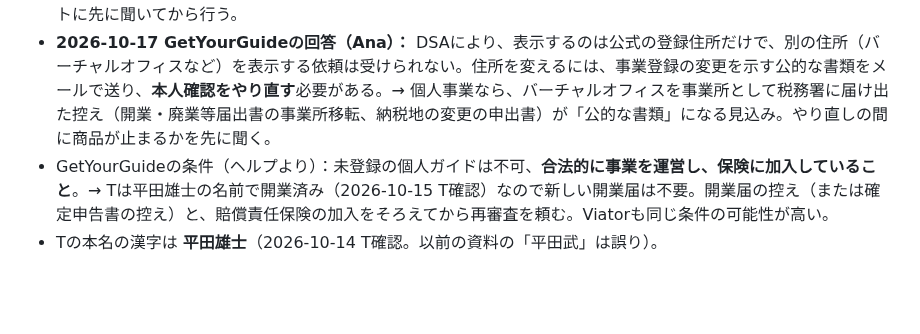
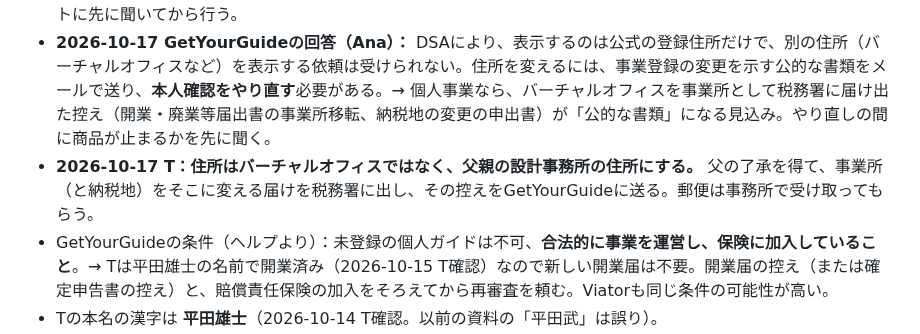
Before and after one commit to Thirata79/inbound, a Markdown page: CLAUDE.md, the part around the change. Drawn GitHub-style; blank space fills up the shorter version.

Commit message:
Note plan to use father's office as the business address
Co-Authored-By: Claude Opus 5.5 <noreply@anthropic.com>
Claude-Session: https://claude.ai/code/session_01HGCD2ybTYLb9RGcmcZAtnT

```diff
--- a/CLAUDE.md
+++ b/CLAUDE.md
@@ -42,6 +42,7 @@
 - **2026-10-16 早朝 GetYourGuideの審査に通り、公開された（「予約可能」）。** URL https://www.getyourguide.com/-t1520087 （承認直後は開けなかったが、同日7:43に表示を確認。日本語ページは「東京：禅瞑想クラス（英語またはフランス語）」、割引で7,200円表示）。割引中のTの残額は1人約900円（7,200−手数料25%−Robert 3,500−協力金1,000）。
 - **出品者ページ（getyourguide.com/tokyo-zazen-studio-s820766/）の「Legal notice」に、Tの氏名（雄士 平田）と自宅の住所（部屋番号まで）が公開されている**（EUのデジタルサービス法で、事業者の名前と住所の表示が義務）。2026-10-16 T「自分の名前はいやだ」。方針：住所はバーチャルオフィスに替える（優先）。名前は個人事業のままでは隠せず、消すには法人化が必要（今はしない）。住所の変更は再確認が入るおそれがあるので、サポートに先に聞いてから行う。
 - **2026-10-17 GetYourGuideの回答（Ana）：** DSAにより、表示するのは公式の登録住所だけで、別の住所（バーチャルオフィスなど）を表示する依頼は受けられない。住所を変えるには、事業登録の変更を示す公的な書類をメールで送り、**本人確認をやり直す**必要がある。→ 個人事業なら、バーチャルオフィスを事業所として税務署に届け出た控え（開業・廃業等届出書の事業所移転、納税地の変更の申出書）が「公的な書類」になる見込み。やり直しの間に商品が止まるかを先に聞く。
+- **2026-10-17 T：住所はバーチャルオフィスではなく、父親の設計事務所の住所にする。** 父の了承を得て、事業所（と納税地）をそこに変える届けを税務署に出し、その控えをGetYourGuideに送る。郵便は事務所で受け取ってもらう。
 - GetYourGuideの条件（ヘルプより）：未登録の個人ガイドは不可、**合法的に事業を運営し、保険に加入していること**。→ Tは平田雄士の名前で開業済み（2026-10-15 T確認）なので新しい開業届は不要。開業届の控え（または確定申告書の控え）と、賠償責任保険の加入をそろえてから再審査を頼む。Viatorも同じ条件の可能性が高い。
 - Tの本名の漢字は **平田雄士**（2026-10-14 T確認。以前の資料の「平田武」は誤り）。
 
```
